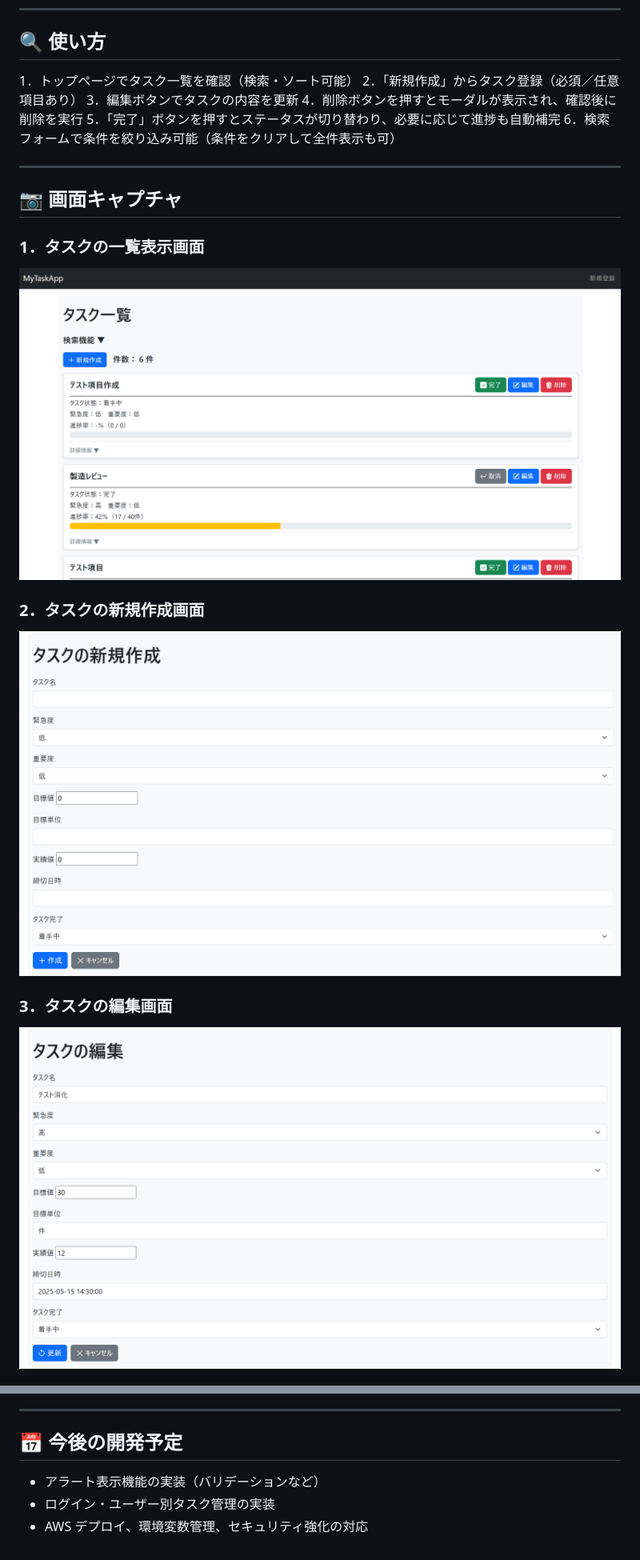
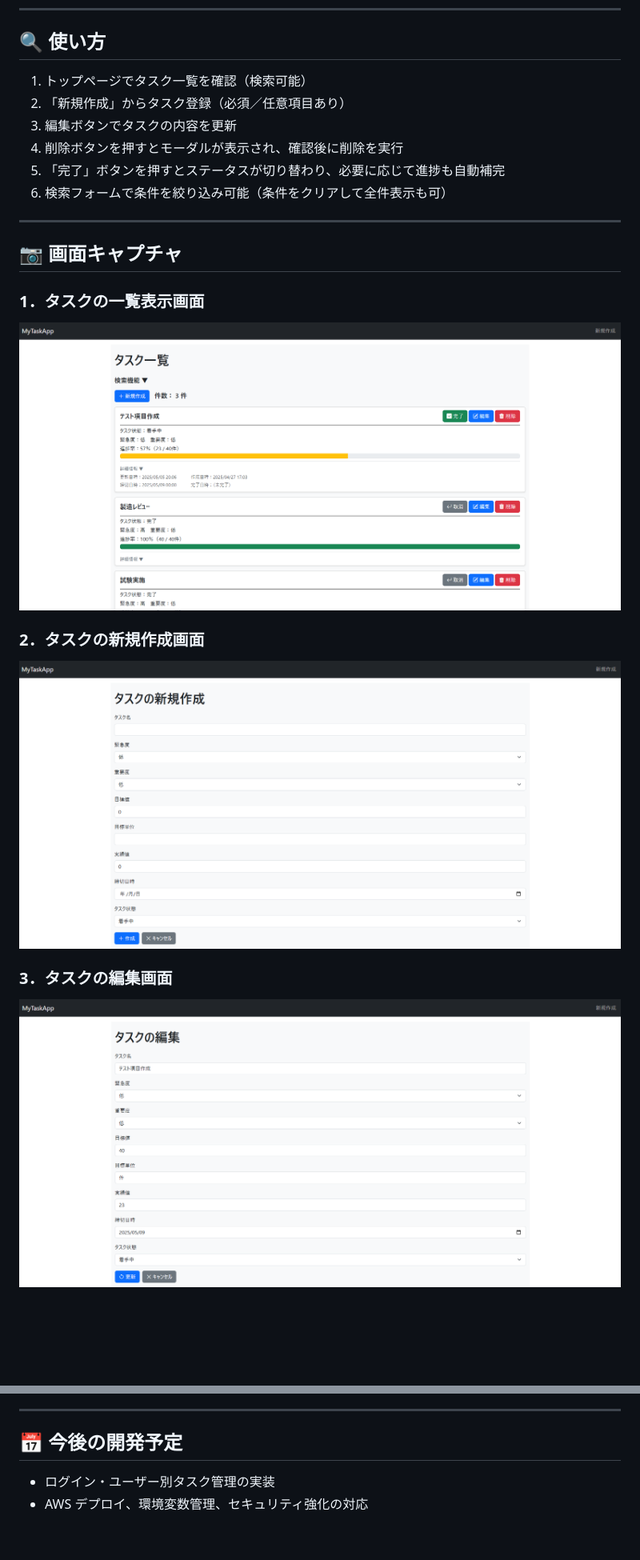
Before and after one commit to Ogimatsu/MyTodoApp, a Markdown page: README.md, 2 parts joined by grey strips. Shown at 80% size. Drawn GitHub-style; pictures changed too: static/image/create.png, static/image/index.png, static/image/update.png; blank space fills up the shorter version.

```diff
--- a/README.md
+++ b/README.md
@@ -47,12 +48,12 @@
 
 ## 🔍 使い方
 
-1．トップページでタスク一覧を確認（検索・ソート可能）
-2．「新規作成」からタスク登録（必須／任意項目あり）
-3．編集ボタンでタスクの内容を更新
-4．削除ボタンを押すとモーダルが表示され、確認後に削除を実行
-5．「完了」ボタンを押すとステータスが切り替わり、必要に応じて進捗も自動補完
-6．検索フォームで条件を絞り込み可能（条件をクリアして全件表示も可）
+1. トップページでタスク一覧を確認（検索可能）
+2. 「新規作成」からタスク登録（必須／任意項目あり）
+3. 編集ボタンでタスクの内容を更新
+4. 削除ボタンを押すとモーダルが表示され、確認後に削除を実行
+5. 「完了」ボタンを押すとステータスが切り替わり、必要に応じて進捗も自動補完
+6. 検索フォームで条件を絞り込み可能（条件をクリアして全件表示も可）
 
 ---
 
@@ -176,6 +210,5 @@ python manage.py runserver
 
 ## 📅 今後の開発予定
 
-- アラート表示機能の実装（バリデーションなど）
 - ログイン・ユーザー別タスク管理の実装
 - AWS デプロイ、環境変数管理、セキュリティ強化の対応
```
Also changed, not shown: other parts of README.md (+60 -26 lines), static/image/delete.png (added), 8 other files.
